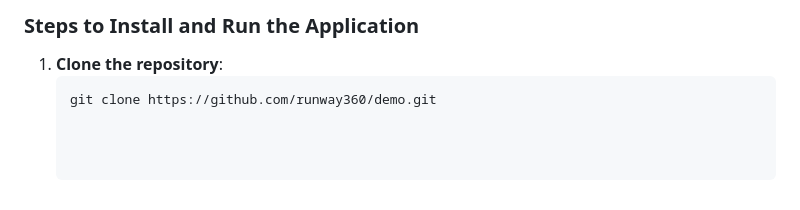
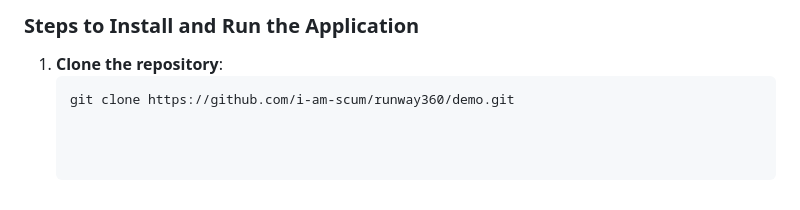
Before and after one commit to I-am-scum/Runway360, a Markdown page: README.md, the part around the change. GitHub-like rendering.

````diff
--- a/README.md
+++ b/README.md
@@ -177,4 +177,4 @@ Follow these steps to set up the project on your local machine.
 
 1. **Clone the repository**:
    ```bash
-   git clone https://github.com/runway360/demo.git
+   git clone https://github.com/i-am-scum/runway360/demo.git
````
